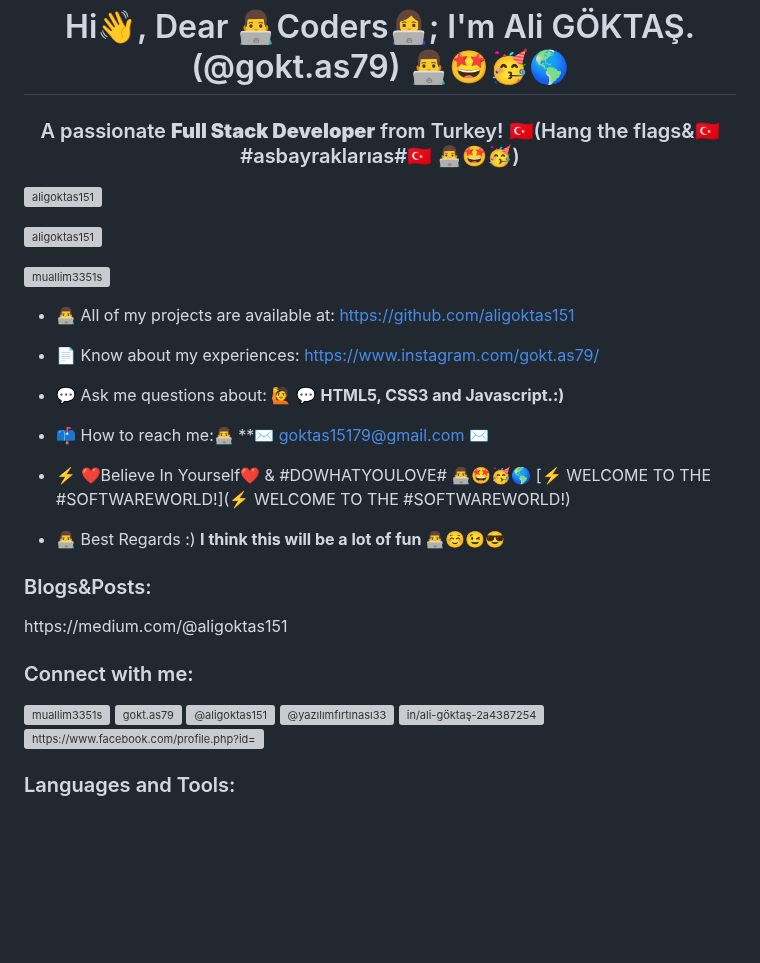
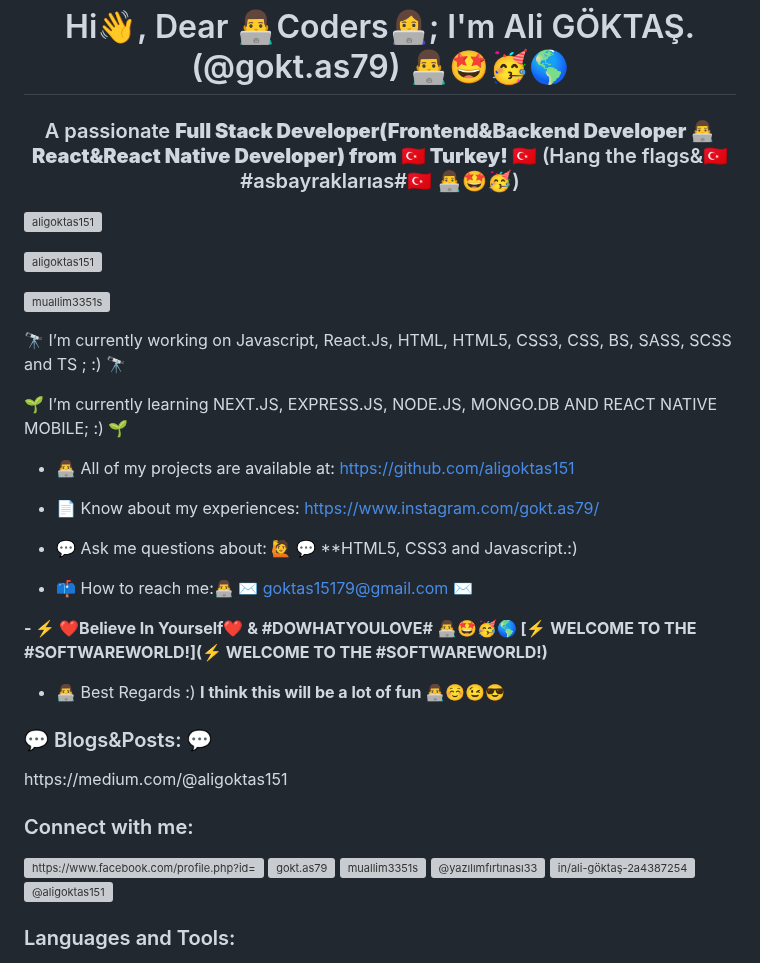
Before and after one commit to aligoktas151/aligoktas151, a Markdown page: README.md, the part around the change. Rendered like a GitHub page; blank space fills up the shorter version; grey boxes are pictures that could not be loaded.

```diff
--- a/README.md
+++ b/README.md
@@ -1,6 +1,6 @@
 <h1 align="center">Hi👋, Dear  👨‍💻Coders👩‍💻; I'm Ali GÖKTAŞ.(@gokt.as79)  👨‍💻🤩🥳🌎</h1>
 
-<h3 align="center">A passionate <b>Full Stack Developer</b>  from Turkey! 🇹🇷(Hang the flags&🇹🇷#asbayraklarıas#🇹🇷 👨‍💻🤩🥳)</h3>
+<h3 align="center">A passionate <b>Full Stack Developer(Frontend&Backend Developer 👨‍💻 React&React Native Developer)  from 🇹🇷 Turkey! 🇹🇷</b>  (Hang the flags&🇹🇷#asbayraklarıas#🇹🇷 👨‍💻🤩🥳)</h3>
 
 <p align="left"> <img src="https://komarev.com/ghpvc/?username=aligoktas151&label=Profile%20views&color=0e75b6&style=flat" alt="aligoktas151" /> </p>
 
@@ -8,30 +8,35 @@
 
 <p align="left"> <a href="https://twitter.com/muallim3351s" target="blank"><img src="https://img.shields.io/twitter/follow/muallim3351s?logo=twitter&style=for-the-badge" alt="muallim3351s" /></a> </p>
 
+🔭 I’m currently working on Javascript, React.Js, HTML, HTML5, CSS3, CSS, BS, SASS, SCSS and TS ; :) 🔭
+
+🌱 I’m currently learning NEXT.JS, EXPRESS.JS, NODE.JS, MONGO.DB AND REACT NATIVE MOBILE; :) 🌱
+
 - 👨‍💻 All of my projects are available at: [https://github.com/aligoktas151](https://github.com/aligoktas151)
 
 - 📄 Know about my experiences: [https://www.instagram.com/gokt.as79/](https://www.instagram.com/gokt.as79/)
 
-- 💬 Ask me questions about: 🙋 💬 **HTML5, CSS3 and Javascript.:)**
 
-- 📫 How to reach me:👨‍💻 **✉️ goktas15179@gmail.com ✉️
+- 💬 Ask me questions about: 🙋 💬 **HTML5, CSS3 and Javascript.:)
 
-- ⚡ ❤️Believe In Yourself❤️ & #DOWHATYOULOVE# 👨‍💻🤩🥳🌎 [⚡ WELCOME TO THE #SOFTWAREWORLD!](⚡ WELCOME TO THE #SOFTWAREWORLD!)
+- 📫 How to reach me:👨‍💻 ✉️ goktas15179@gmail.com ✉️
+
+<B> - ⚡ ❤️Believe In Yourself❤️ & #DOWHATYOULOVE# 👨‍💻🤩🥳🌎 [⚡ WELCOME TO THE #SOFTWAREWORLD!](⚡ WELCOME TO THE #SOFTWAREWORLD!)</B>
 
 - 👨‍💻 Best Regards :) **I think this will be a lot of fun 👨‍💻☺️😉😎**
 
-### Blogs&Posts:
+### 💬 Blogs&Posts: 💬
 <!-- BLOG-POST-LIST:START --> https://medium.com/@aligoktas151
 <!-- BLOG-POST-LIST:END -->
 
 <h3 align="left">Connect with me:</h3>
 <p align="left">
-<a href="https://twitter.com/muallim3351s" target="blank"><img align="center" src="https://raw.githubusercontent.com/rahuldkjain/github-profile-readme-generator/master/src/images/icons/Social/twitter.svg" alt="muallim3351s" height="30" width="40" /></a>
-<a href="https://instagram.com/gokt.as79" target="blank"><img align="center" src="https://raw.githubusercontent.com/rahuldkjain/github-profile-readme-generator/master/src/images/icons/Social/instagram.svg" alt="gokt.as79" height="30" width="40" /></a>
-<a href="https://medium.com/@aligoktas151" target="blank"><img align="center" src="https://raw.githubusercontent.com/rahuldkjain/github-profile-readme-generator/master/src/images/icons/Social/medium.svg" alt="@aligoktas151" height="30" width="40" /></a>
+  <a href="https://fb.com/https://www.facebook.com/profile.php?id=61562344374438" target="blank"><img align="center" src="https://raw.githubusercontent.com/rahuldkjain/github-profile-readme-generator/master/src/images/icons/Social/facebook.svg" alt="https://www.facebook.com/profile.php?id=61562344374438" height="30" width="40" /></a>
+  <a href="https://instagram.com/gokt.as79" target="blank"><img align="center" src="https://raw.githubusercontent.com/rahuldkjain/github-profile-readme-generator/master/src/images/icons/Social/instagram.svg" alt="gokt.as79" height="30" width="40" /></a>
+  <a href="https://twitter.com/muallim3351s" target="blank"><img align="center" src="https://raw.githubusercontent.com/rahuldkjain/github-profile-readme-generator/master/src/images/icons/Social/twitter.svg" alt="muallim3351s" height="30" width="40" /></a>
 <a href="https://www.youtube.com/c/@yazılımfırtınası33" target="blank"><img align="center" src="https://raw.githubusercontent.com/rahuldkjain/github-profile-readme-generator/master/src/images/icons/Social/youtube.svg" alt="@yazılımfırtınası33" height="30" width="40" /></a>
   <a href="https://linkedin.com/in/in/ali-göktaş-2a4387254" target="blank"><img align="center" src="https://raw.githubusercontent.com/rahuldkjain/github-profile-readme-generator/master/src/images/icons/Social/linked-in-alt.svg" alt="in/ali-göktaş-2a4387254" height="30" width="40" /></a>
-<a href="https://fb.com/https://www.facebook.com/profile.php?id=61562344374438" target="blank"><img align="center" src="https://raw.githubusercontent.com/rahuldkjain/github-profile-readme-generator/master/src/images/icons/Social/facebook.svg" alt="https://www.facebook.com/profile.php?id=61562344374438" height="30" width="40" /></a>
+  <a href="https://medium.com/@aligoktas151" target="blank"><img align="center" src="https://raw.githubusercontent.com/rahuldkjain/github-profile-readme-generator/master/src/images/icons/Social/medium.svg" alt="@aligoktas151" height="30" width="40" /></a>
 </p>
 
 <h3 align="left">Languages and Tools:</h3>
```
